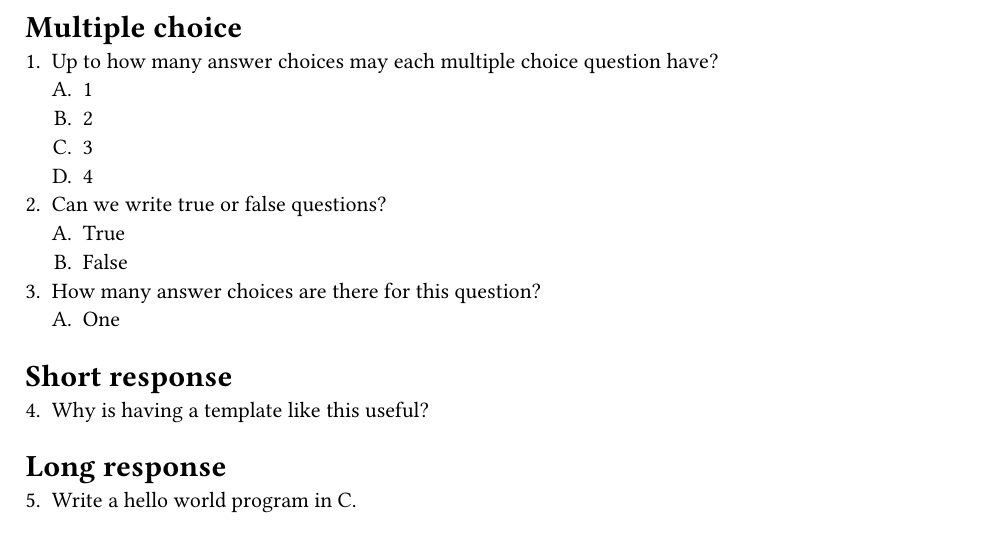
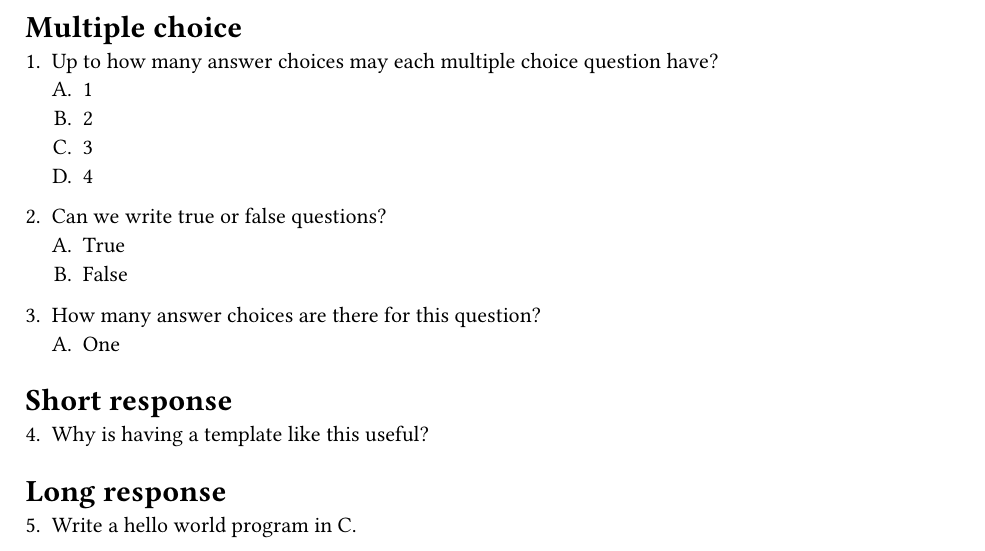
Before and after one commit to PappasBrent/exam-template, a Typst document (questions.typ, which reads exam.typ): part of the page, cut so that both start at the same text. Compiled offline with Typst 0.15.

Commit message:
Add paragraph breaks between questions

```diff
--- a/exam.typ
+++ b/exam.typ
@@ -65,6 +65,7 @@ if multiple_choice.len() > 0 [ = Multiple choice ]
 
 if sys.inputs.at("type", default: "questions") == "questions" {
     for q in multiple_choice {
+        parbreak()
         enum.item(box[
             #q.at("body")
             #set enum(numbering: "A.")
@@ -135,14 +136,17 @@ set enum(start: multiple_choice.len() + 1)
 
 if sys.inputs.at("type", default: "questions") == "questions" {
     for q in short_response {
+        parbreak()
         enum.item(q.at("body"))
     }
 } else if sys.inputs.at("type", default: "questions") == "solutions" {
     for q in short_response {
+        parbreak()
         enum.item(q.at("solution"))
     }
 } else if sys.inputs.at("type", default: "questions") == "answer_sheet" {
     for q in short_response {
+        parbreak()
         enum.item(rect(width: 100%, height: 65pt)[])
     }
 }
@@ -153,14 +157,17 @@ set enum(start: multiple_choice.len() + short_response.len() + 1)
 
 if sys.inputs.at("type", default: "questions") == "questions" {
     for q in long_response {
+        parbreak()
         enum.item(q.at("body"))
     }
 } else if sys.inputs.at("type", default: "questions") == "solutions" {
     for q in long_response {
+        parbreak()
         enum.item(q.at("solution"))
     }
 } else if sys.inputs.at("type", default: "questions") == "answer_sheet" {
     for q in long_response {
+        parbreak()
         enum.item(rect(width: 100%, height: 95%)[])
     }
 }
```
